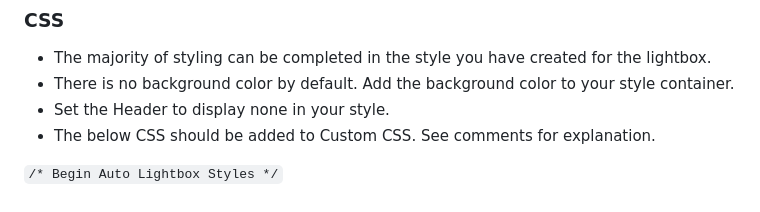
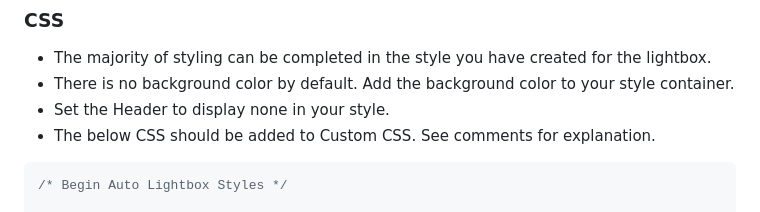
Before and after one commit to spaduchowski/SWS-Scripts, a Markdown page: Auto Lightbox/event/README.md, the part around one of its changes. Drawn GitHub-style.

````diff
--- a/Auto Lightbox/event/README.md
+++ b/Auto Lightbox/event/README.md
@@ -32,6 +34,7 @@ Place the following code in the Head Tracking Code box in Site Settings.
 - Set the Header to display none in your style.
 - The below CSS should be added to Custom CSS. See comments for explanation.
 
-`/* Begin Auto Lightbox Styles */`
+```css
+/* Begin Auto Lightbox Styles */
 
 
````
Also changed, not shown: other parts of Auto Lightbox/event/README.md (+32 -30 lines), Auto Lightbox/list/README.md (+34 -32 lines).
